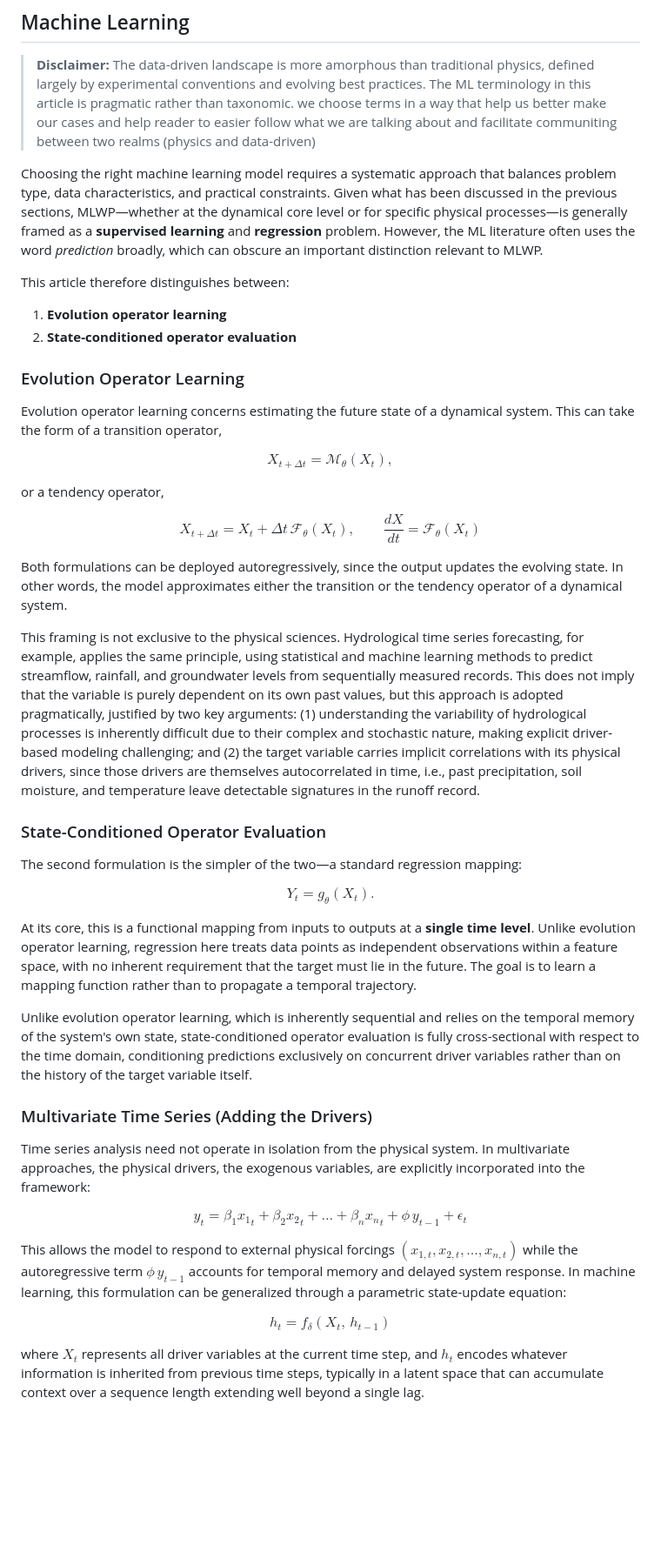
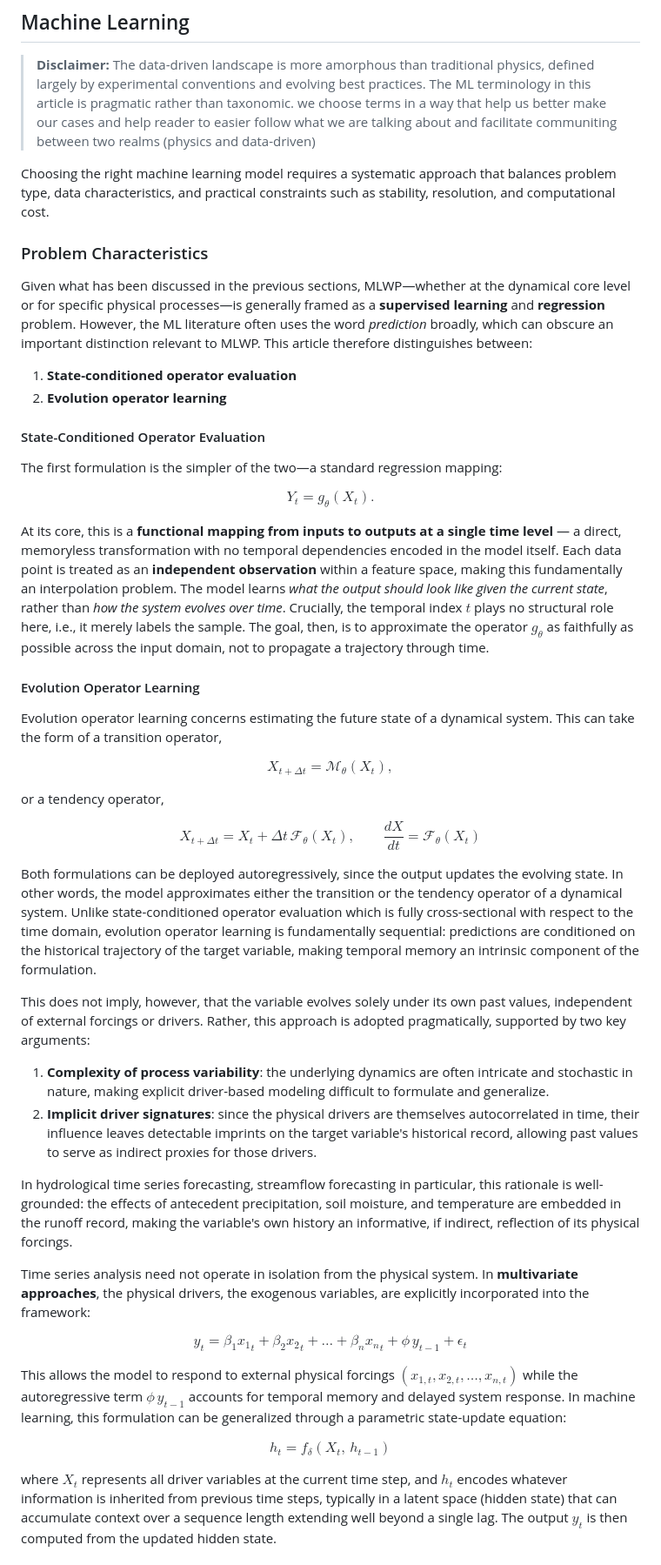
Before and after one commit to smhassanerfani/smhassanerfani.github.io, a Markdown page: pages/blog/2026-04-on-the-genealogy-of-mlwp.md, the part around one of its changes. Shown at 87% size. Rendered like a GitHub page; blank space fills up the shorter version.

Commit message:
doc(blog): revise the content of  Machine Learning section

```diff
--- a/pages/blog/2026-04-on-the-genealogy-of-mlwp.md
+++ b/pages/blog/2026-04-on-the-genealogy-of-mlwp.md
@@ -98,14 +98,22 @@ better understanding of prognostics and diagnostics and their characteristics ca
 ## Machine Learning
 > **Disclaimer:** The data-driven landscape is more amorphous than traditional physics, defined largely by experimental conventions and evolving best practices. The ML terminology in this article is pragmatic rather than taxonomic. we choose terms in a way that help us better make our cases and help reader to easier follow what we are talking about and facilitate communiting between two realms (physics and data-driven)
 
-Choosing the right machine learning model requires a systematic approach that balances problem type, data characteristics, and practical constraints. Given what has been discussed in the previous sections, MLWP—whether at the dynamical core level or for specific physical processes—is generally framed as a **supervised learning** and **regression** problem. However, the ML literature often uses the word *prediction* broadly, which can obscure an important distinction relevant to MLWP.
+Choosing the right machine learning model requires a systematic approach that balances problem type, data characteristics, and practical constraints such as stability, resolution, and computational cost.
 
-This article therefore distinguishes between:
+### Problem Characteristics
+Given what has been discussed in the previous sections, MLWP—whether at the dynamical core level or for specific physical processes—is generally framed as a **supervised learning** and **regression** problem. However, the ML literature often uses the word *prediction* broadly, which can obscure an important distinction relevant to MLWP. This article therefore distinguishes between:
 
-1. **Evolution operator learning**
-2. **State-conditioned operator evaluation**
+1. **State-conditioned operator evaluation**
+2. **Evolution operator learning**
 
-### Evolution Operator Learning
+#### State-Conditioned Operator Evaluation
+The first formulation is the simpler of the two—a standard regression mapping:
+
+$$Y_t = g_{\theta}(X_t).$$
+
+At its core, this is a **functional mapping from inputs to outputs at a single time level** — a direct, memoryless transformation with no temporal dependencies encoded in the model itself. Each data point is treated as an **independent observation** within a feature space, making this fundamentally an interpolation problem. The model learns *what the output should look like given the current state*, rather than *how the system evolves over time*. Crucially, the temporal index $t$ plays no structural role here, i.e., it merely labels the sample. The goal, then, is to approximate the operator $g_\theta$ as faithfully as possible across the input domain, not to propagate a trajectory through time.
+
+#### Evolution Operator Learning
 Evolution operator learning concerns estimating the future state of a dynamical system. This can take the form of a transition operator,
 
 $$X_{t+\Delta t} = \mathcal{M}_{\theta}(X_t),$$
@@ -114,21 +122,16 @@ or a tendency operator,
 
 $$X_{t+\Delta t} = X_t + \Delta t\,\mathcal{F}_{\theta}(X_t),\qquad \frac{dX}{dt} = \mathcal{F}_{\theta}(X_t)$$
 
-Both formulations can be deployed autoregressively, since the output updates the evolving state. In other words, the model approximates either the transition or the tendency operator of a dynamical system.
+Both formulations can be deployed autoregressively, since the output updates the evolving state. In other words, the model approximates either the transition or the tendency operator of a dynamical system. Unlike state-conditioned operator evaluation which is fully cross-sectional with respect to the time domain, evolution operator learning is fundamentally sequential: predictions are conditioned on the historical trajectory of the target variable, making temporal memory an intrinsic component of the formulation.
 
-This framing is not exclusive to the physical sciences. Hydrological time series forecasting, for example, applies the same principle, using statistical and machine learning methods to predict streamflow, rainfall, and groundwater levels from sequentially measured records. This does not imply that the variable is purely dependent on its own past values, but this approach is adopted pragmatically, justified by two key arguments: (1) understanding the variability of hydrological processes is inherently difficult due to their complex and stochastic nature, making explicit driver-based modeling challenging; and (2) the target variable carries implicit correlations with its physical drivers, since those drivers are themselves autocorrelated in time, i.e., past precipitation, soil moisture, and temperature leave detectable signatures in the runoff record.
+This does not imply, however, that the variable evolves solely under its own past values, independent of external forcings or drivers. Rather, this approach is adopted pragmatically, supported by two key arguments:
 
-### State-Conditioned Operator Evaluation
-The second formulation is the simpler of the two—a standard regression mapping:
+1. **Complexity of process variability**: the underlying dynamics are often intricate and stochastic in nature, making explicit driver-based modeling difficult to formulate and generalize.
+2. **Implicit driver signatures**: since the physical drivers are themselves autocorrelated in time, their influence leaves detectable imprints on the target variable's historical record, allowing past values to serve as indirect proxies for those drivers.
 
-$$Y_t = g_{\theta}(X_t).$$
+In hydrological time series forecasting, streamflow forecasting in particular, this rationale is well-grounded: the effects of antecedent precipitation, soil moisture, and temperature are embedded in the runoff record, making the variable's own history an informative, if indirect, reflection of its physical forcings.
 
-At its core, this is a functional mapping from inputs to outputs at a **single time level**. Unlike evolution operator learning, regression here treats data points as independent observations within a feature space, with no inherent requirement that the target must lie in the future. The goal is to learn a mapping function rather than to propagate a temporal trajectory.
-
-Unlike evolution operator learning, which is inherently sequential and relies on the temporal memory of the system's own state, state-conditioned operator evaluation is fully cross-sectional with respect to the time domain, conditioning predictions exclusively on concurrent driver variables rather than on the history of the target variable itself.
-
-### Multivariate Time Series (Adding the Drivers)
-Time series analysis need not operate in isolation from the physical system. In multivariate approaches, the physical drivers, the exogenous variables, are explicitly incorporated into the framework:
+Time series analysis need not operate in isolation from the physical system. In **multivariate approaches**, the physical drivers, the exogenous variables, are explicitly incorporated into the framework:
 
 $$y_t = \beta_1 {x_1}_t + \beta_2 {x_2}_t + \dots + \beta_n {x_n}_t + \phi\, y_{t-1} + \epsilon_t$$
 
@@ -136,5 +139,5 @@ This allows the model to respond to external physical forcings $(x_{1,t}, x_{2,t
 
 $$h_t = f_\delta(X_t,\, h_{t-1})$$
 
-where $X_t$ represents all driver variables at the current time step, and $h_t$ encodes whatever information is inherited from previous time steps, typically in a latent space that can accumulate context over a sequence length extending well beyond a single lag.
+where $X_t$ represents all driver variables at the current time step, and $h_t$ encodes whatever information is inherited from previous time steps, typically in a latent space (hidden state) that can accumulate context over a sequence length extending well beyond a single lag. The output $y_t$ is then computed from the updated hidden state.
 
```
Also changed, not shown: other parts of pages/blog/2026-04-on-the-genealogy-of-mlwp.md (+7 -37 lines).
